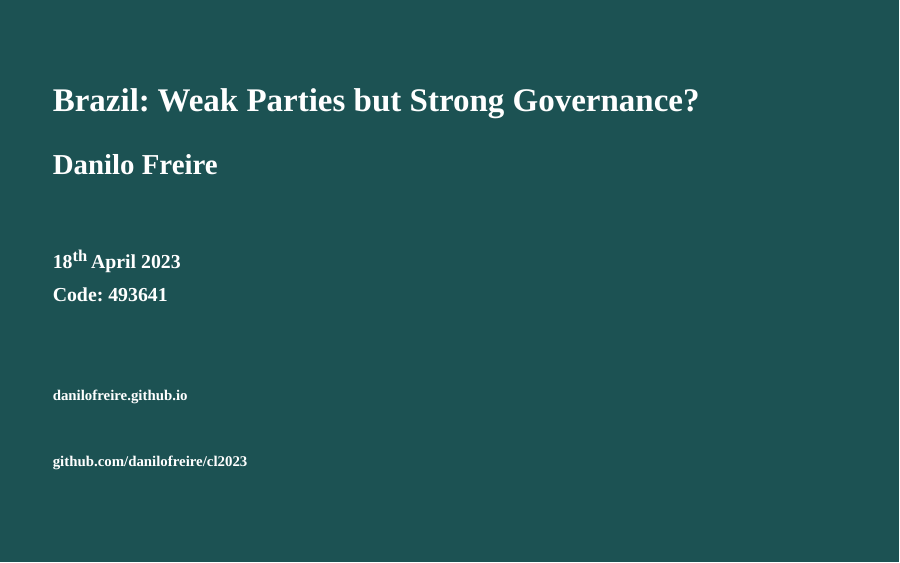
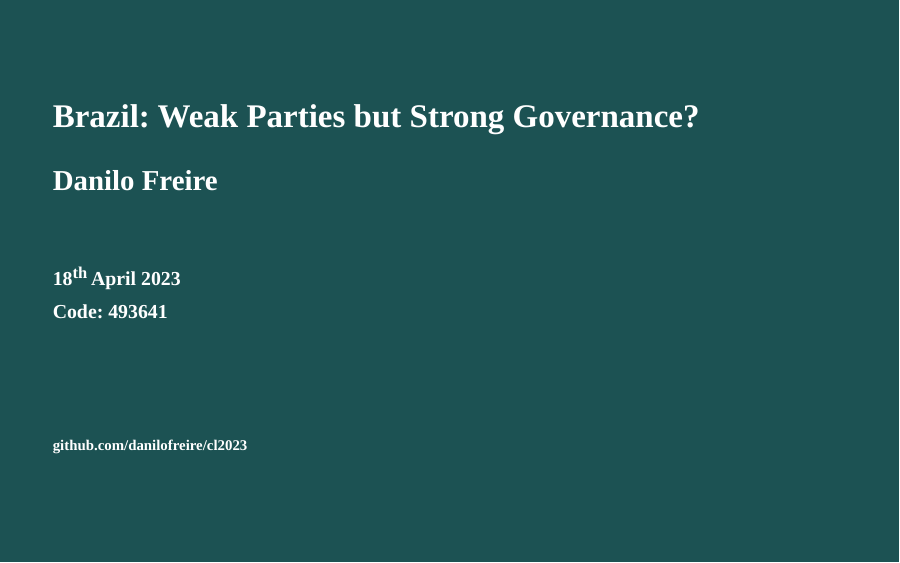
Before and after one commit to danilofreire/cl2024, an R Markdown document (brazil.Rmd): page 1 of 62. The pictures show the slides in the output file brazil.html that the author committed with the source; the slides are laid out offline by our stand-in for remark.js, each with all of its steps uncovered, in fonts that may differ from those the slides ask for, and without slide numbers, shadows or browser add-ons; a font, style sheet, LaTeX package, included part or bibliography that could not be used is replaced or left out.

Commit message:
remove website first slide

```diff
--- a/brazil.Rmd
+++ b/brazil.Rmd
@@ -2,7 +2,7 @@
 title: "Brazil: Weak Parties but Strong Governance?"
 subtitle: ""
 author: "Danilo Freire<br><br>"
-date: '<font size="5">18<sup>th</sup> April 2023<br>Code: 493641</font><br><br><br> <a href="http://danilofreire.github.io" target="_blank"><font size="4" color="white">danilofreire.github.io</font></a><br> <a href="mailto:dfreire@lincoln.ac.uk" target="_blank"><font size="4" color="white">dfreire\@lincoln.ac.uk</font></a></br> <a href="http://github.com/danilofreire/cl2023" target="_blank"><font size="4" color="white">github.com/danilofreire/cl2023</font></a>'
+date: '<font size="5">18<sup>th</sup> April 2023<br>Code: 493641</font><br><br><br> <a href="mailto:dfreire@lincoln.ac.uk" target="_blank"><font size="4" color="white">dfreire\@lincoln.ac.uk</font></a></br> <a href="http://github.com/danilofreire/cl2023" target="_blank"><font size="4" color="white">github.com/danilofreire/cl2023</font></a>'
 output:
   xaringan::moon_reader:
     css: xaringan-themer.css
```
Also changed, not shown: brazil.html.
